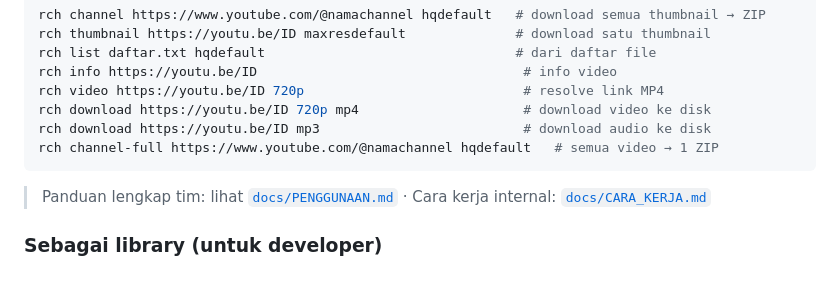
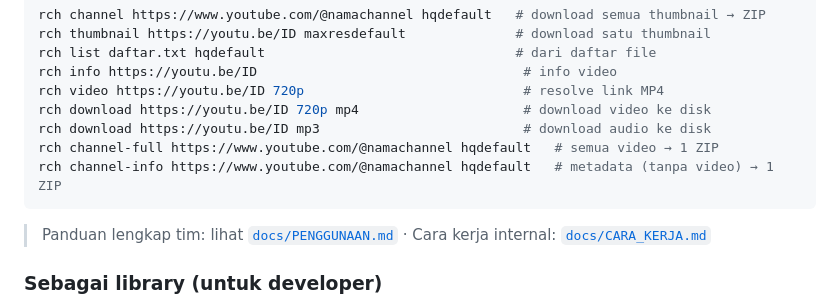
Before and after one commit to nabilg-id/RVT, a Markdown page: README.md, the part around the change. Rendered like a GitHub page; blank space fills up the shorter version.

Commit message:
Add rch channel-info (metadata-only ZIP without video); refactor channelFull with includeVideo

````diff
--- a/README.md
+++ b/README.md
@@ -46,6 +46,7 @@ rch video https://youtu.be/ID 720p                            # resolve link MP4
 rch download https://youtu.be/ID 720p mp4                     # download video ke disk
 rch download https://youtu.be/ID mp3                          # download audio ke disk
 rch channel-full https://www.youtube.com/@namachannel hqdefault   # semua video → 1 ZIP
+rch channel-info https://www.youtube.com/@namachannel hqdefault   # metadata (tanpa video) → 1 ZIP
 ```
 
 > Panduan lengkap tim: lihat [`docs/PENGGUNAAN.md`](docs/PENGGUNAAN.md) · Cara kerja internal: [`docs/CARA_KERJA.md`](docs/CARA_KERJA.md)
````
Also changed, not shown: docs/PENGGUNAAN.md (+15 -0 lines).
